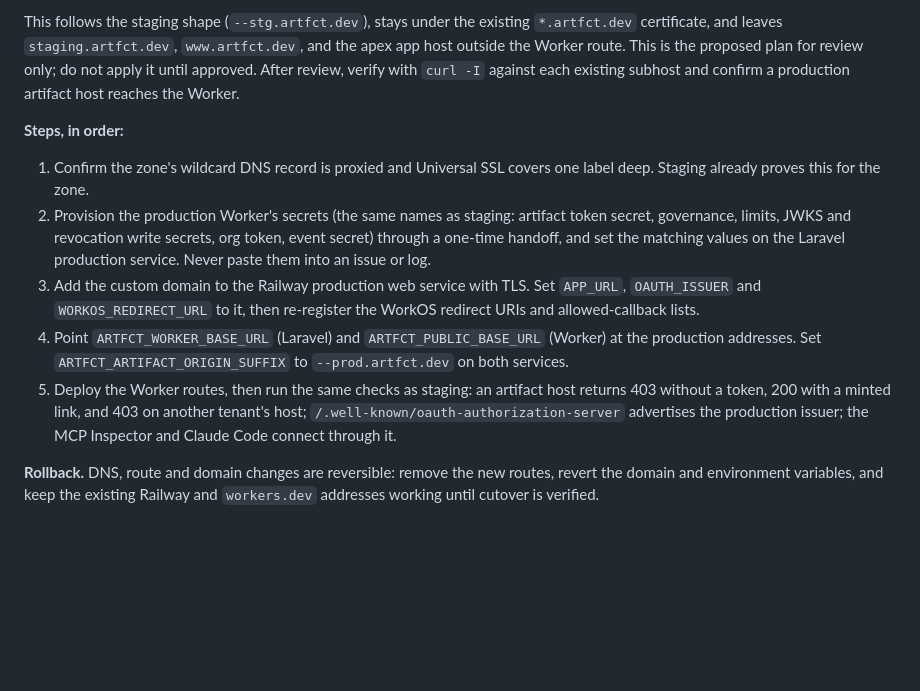
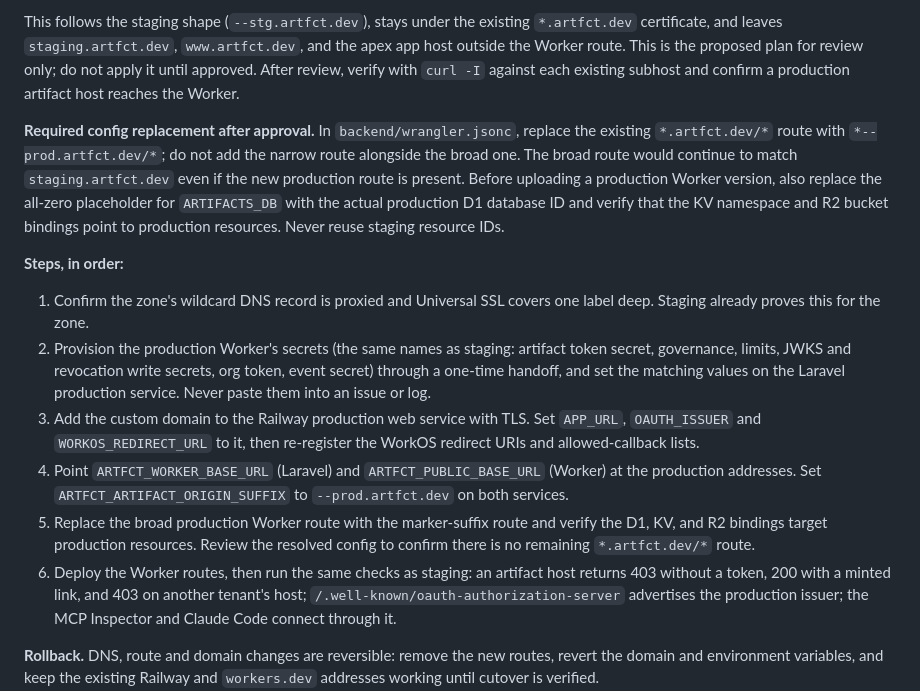
Before and after one commit to rubybear-lgtm/artfct, a Markdown page: docs/mcp-cli-runbook.md, the part around the change. Drawn GitHub-style; blank space fills up the shorter version.

Commit message:
Tighten production domain runbook preflight

```diff
--- a/docs/mcp-cli-runbook.md
+++ b/docs/mcp-cli-runbook.md
@@ -346,6 +346,15 @@ review only; do not apply it until approved. After review, verify with `curl -I`
 against each existing subhost and confirm a production artifact host reaches
 the Worker.
 
+**Required config replacement after approval.** In `backend/wrangler.jsonc`,
+replace the existing `*.artfct.dev/*` route with `*--prod.artfct.dev/*`; do not
+add the narrow route alongside the broad one. The broad route would continue to
+match `staging.artfct.dev` even if the new production route is present. Before
+uploading a production Worker version, also replace the all-zero placeholder
+for `ARTIFACTS_DB` with the actual production D1 database ID and verify that
+the KV namespace and R2 bucket bindings point to production resources. Never
+reuse staging resource IDs.
+
 **Steps, in order:**
 
 1. Confirm the zone's wildcard DNS record is proxied and Universal SSL covers one
@@ -360,7 +369,10 @@ the Worker.
 4. Point `ARTFCT_WORKER_BASE_URL` (Laravel) and `ARTFCT_PUBLIC_BASE_URL` (Worker)
    at the production addresses. Set `ARTFCT_ARTIFACT_ORIGIN_SUFFIX` to
    `--prod.artfct.dev` on both services.
-5. Deploy the Worker routes, then run the same checks as staging: an artifact
+5. Replace the broad production Worker route with the marker-suffix route and
+   verify the D1, KV, and R2 bindings target production resources. Review the
+   resolved config to confirm there is no remaining `*.artfct.dev/*` route.
+6. Deploy the Worker routes, then run the same checks as staging: an artifact
    host returns 403 without a token, 200 with a minted link, and 403 on another
    tenant's host; `/.well-known/oauth-authorization-server` advertises the
    production issuer; the MCP Inspector and Claude Code connect through it.
```
